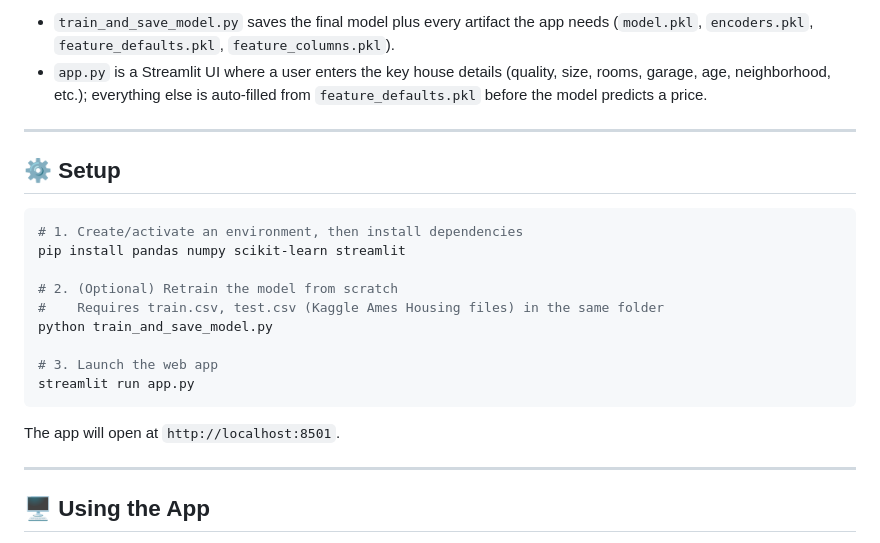
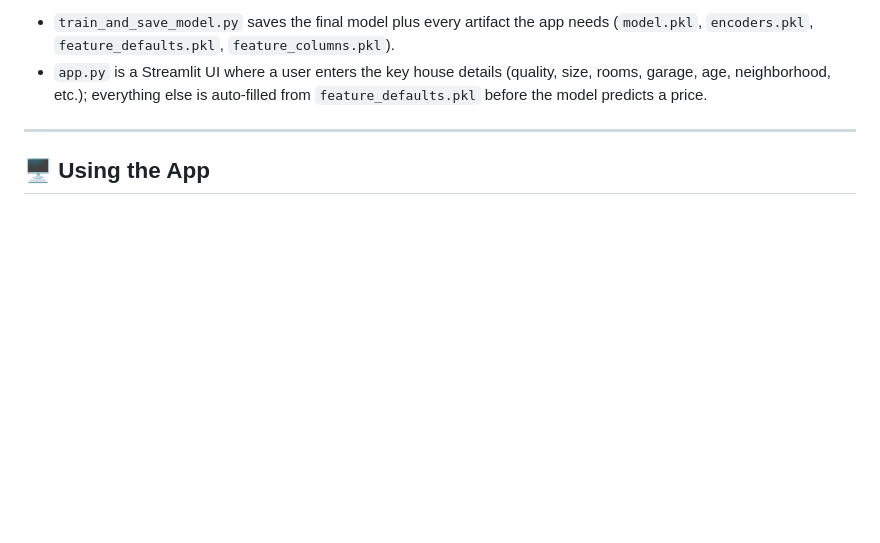
Before and after one commit to MahiSavani/InfyChain-Summer-Internship-2026, a Markdown page: Week 3/Task 11/README.md, the part around one of its changes. GitHub-like rendering; blank space fills up the shorter version.

Commit message:
Refactor README structure and cleanup setup section
Updated headings and removed setup instructions for the app.

````diff
--- a/Week 3/Task 11/README.md
+++ b/Week 3/Task 11/README.md
@@ -56,24 +56,6 @@ End-to-end data science project that trains a machine learning model to predict
 - `app.py` is a Streamlit UI where a user enters the key house details (quality, size, rooms,
   garage, age, neighborhood, etc.); everything else is auto-filled from `feature_defaults.pkl`
   before the model predicts a price.
-
----
-
-## ⚙️ Setup
-
-```bash
-# 1. Create/activate an environment, then install dependencies
-pip install pandas numpy scikit-learn streamlit
-
-# 2. (Optional) Retrain the model from scratch
-#    Requires train.csv, test.csv (Kaggle Ames Housing files) in the same folder
-python train_and_save_model.py
-
-# 3. Launch the web app
-streamlit run app.py
-```
-
-The app will open at `http://localhost:8501`.
 
 ---
 
````
Also changed, not shown: other parts of Week 3/Task 11/README.md (+2 -2 lines).
